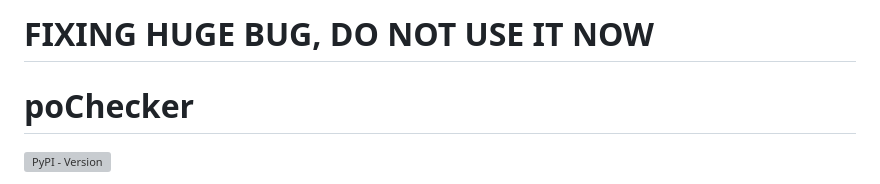
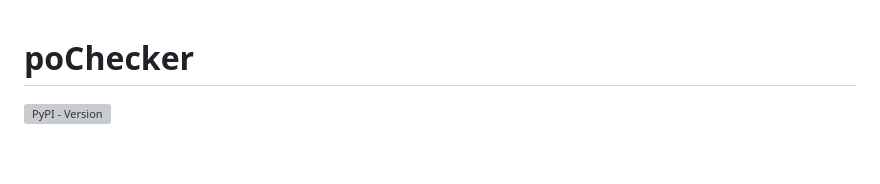
Before and after one commit to imaonirvana/poChecker, a Markdown page: README.md, the part around the change. Drawn GitHub-style; blank space fills up the shorter version; grey boxes are pictures that could not be loaded.

Commit message:
README pls :3

```diff
--- a/README.md
+++ b/README.md
@@ -1,5 +1,3 @@
-# FIXING HUGE BUG, DO NOT USE IT NOW
-
 # poChecker
 
 ![PyPI - Version](https://img.shields.io/pypi/v/polib)
```
